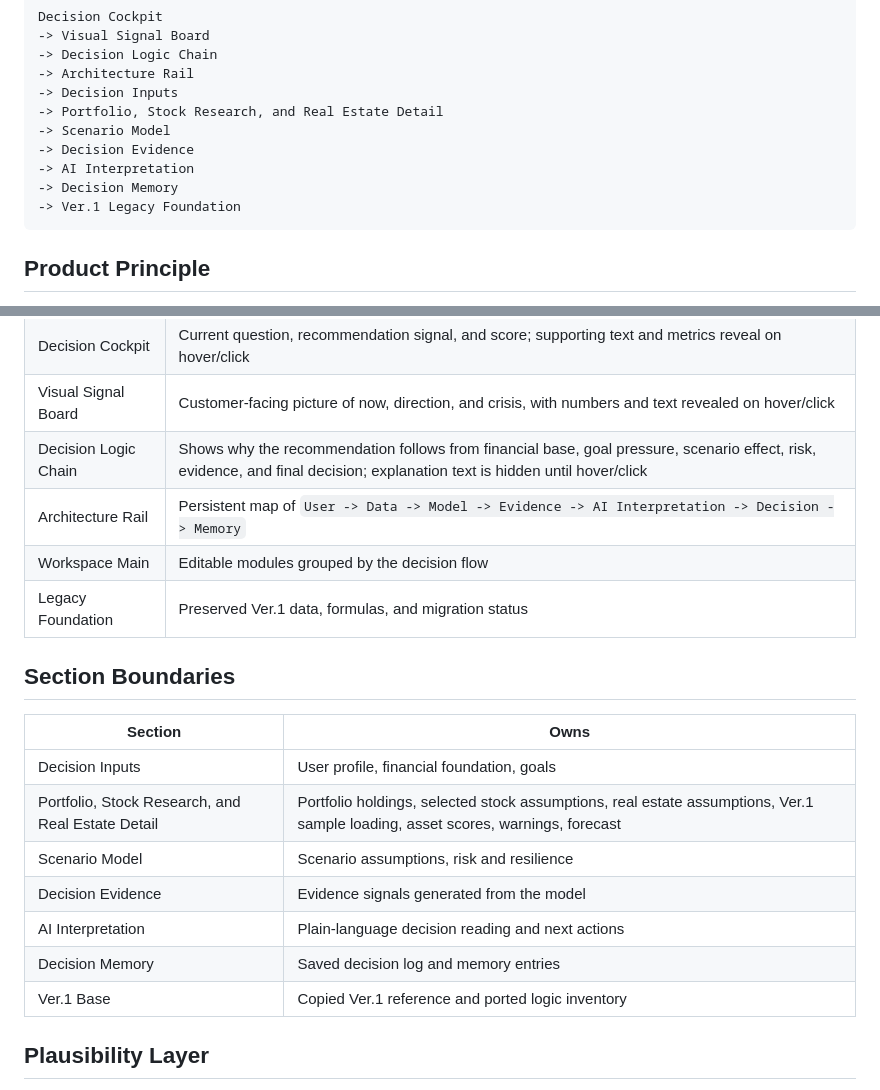
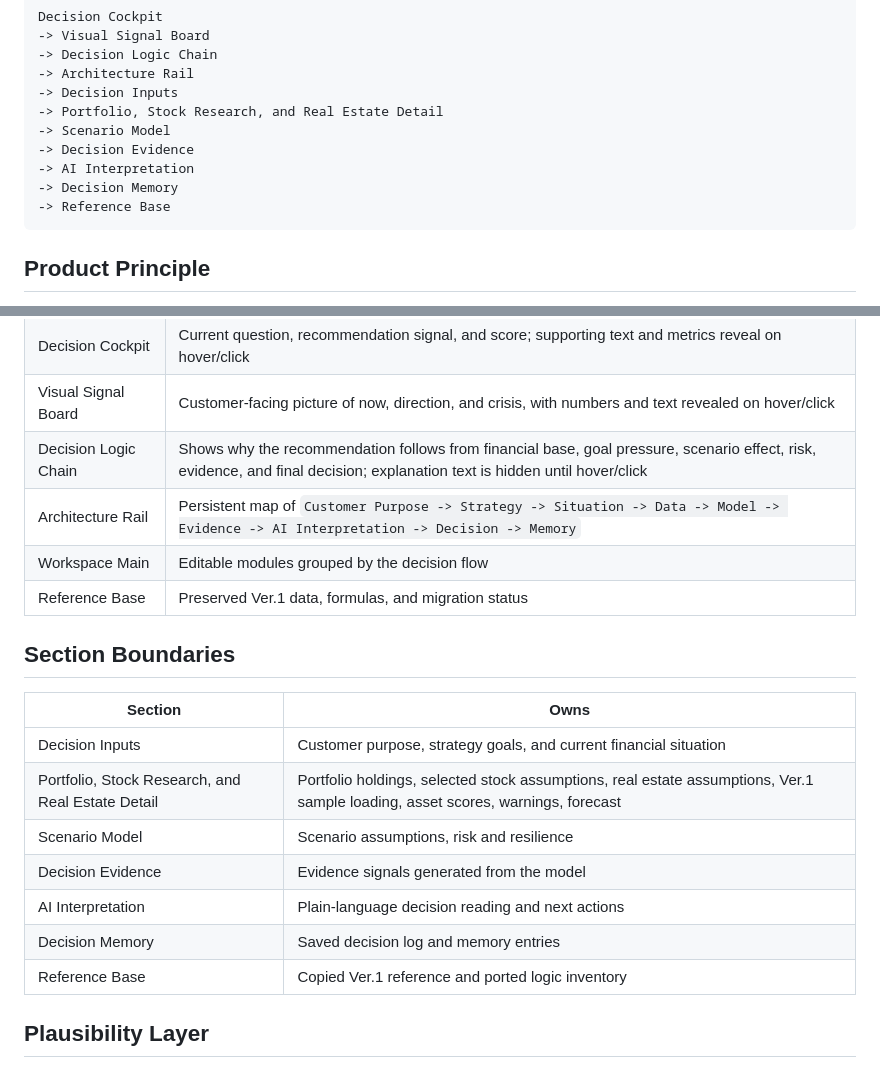
Before and after one commit to lyn0109-Toxi/Ly-Scope-Ver.2, a Markdown page: docs/STRUCTURAL_DESIGN.md, 2 parts joined by grey strips. GitHub-like rendering.

Commit message:
Validate NORA ontology flow
Align LY-Scope-Ver.2 naming, NORA ontology flow, bilingual UI validation, and visual navigation fixes.

````diff
--- a/docs/STRUCTURAL_DESIGN.md
+++ b/docs/STRUCTURAL_DESIGN.md
@@ -15,7 +15,7 @@ Decision Cockpit
 -> Decision Evidence
 -> AI Interpretation
 -> Decision Memory
--> Ver.1 Legacy Foundation
+-> Reference Base
 ```
 
 ## Product Principle
@@ -36,21 +36,21 @@ For customer-facing reading, the first layer should not assume the user understa
 | Decision Cockpit | Current question, recommendation signal, and score; supporting text and metrics reveal on hover/click |
 | Visual Signal Board | Customer-facing picture of now, direction, and crisis, with numbers and text revealed on hover/click |
 | Decision Logic Chain | Shows why the recommendation follows from financial base, goal pressure, scenario effect, risk, evidence, and final decision; explanation text is hidden until hover/click |
-| Architecture Rail | Persistent map of `User -> Data -> Model -> Evidence -> AI Interpretation -> Decision -> Memory` |
+| Architecture Rail | Persistent map of `Customer Purpose -> Strategy -> Situation -> Data -> Model -> Evidence -> AI Interpretation -> Decision -> Memory` |
 | Workspace Main | Editable modules grouped by the decision flow |
-| Legacy Foundation | Preserved Ver.1 data, formulas, and migration status |
+| Reference Base | Preserved Ver.1 data, formulas, and migration status |
 
 ## Section Boundaries
 
 | Section | Owns |
 | --- | --- |
-| Decision Inputs | User profile, financial foundation, goals |
+| Decision Inputs | Customer purpose, strategy goals, and current financial situation |
 | Portfolio, Stock Research, and Real Estate Detail | Portfolio holdings, selected stock assumptions, real estate assumptions, Ver.1 sample loading, asset scores, warnings, forecast |
 | Scenario Model | Scenario assumptions, risk and resilience |
 | Decision Evidence | Evidence signals generated from the model |
 | AI Interpretation | Plain-language decision reading and next actions |
 | Decision Memory | Saved decision log and memory entries |
-| Ver.1 Base | Copied Ver.1 reference and ported logic inventory |
+| Reference Base | Copied Ver.1 reference and ported logic inventory |
 
 ## Plausibility Layer
 
````
